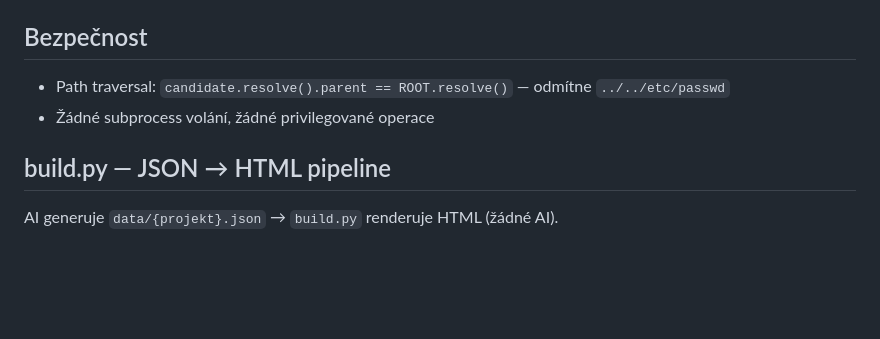
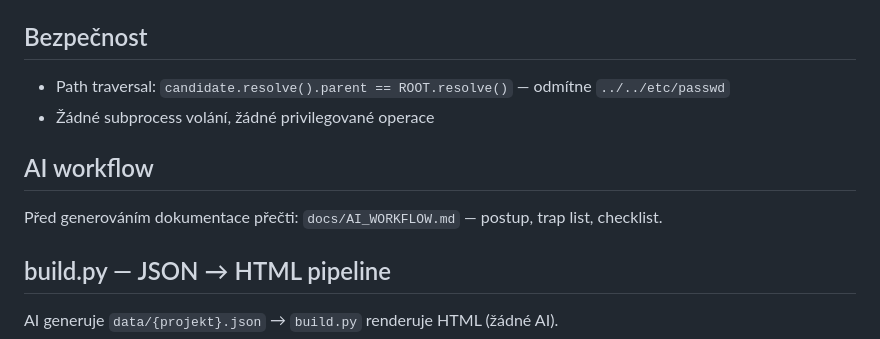
Before and after one commit to GeoTau69/projects, a Markdown page: docs/CLAUDE.md, the part around the change. GitHub-like rendering; blank space fills up the shorter version.

```diff
--- a/docs/CLAUDE.md
+++ b/docs/CLAUDE.md
@@ -73,6 +73,10 @@ journalctl --user -u docs -f
 - Path traversal: `candidate.resolve().parent == ROOT.resolve()` — odmítne `../../etc/passwd`
 - Žádné subprocess volání, žádné privilegované operace
 
+## AI workflow
+
+Před generováním dokumentace přečti: `docs/AI_WORKFLOW.md` — postup, trap list, checklist.
+
 ## build.py — JSON → HTML pipeline
 
 AI generuje `data/{projekt}.json` → `build.py` renderuje HTML (žádné AI).
```
Also changed, not shown: MODEL.md (+5 -0 lines), docs/AI_WORKFLOW.md (added, +228 -0 lines).
